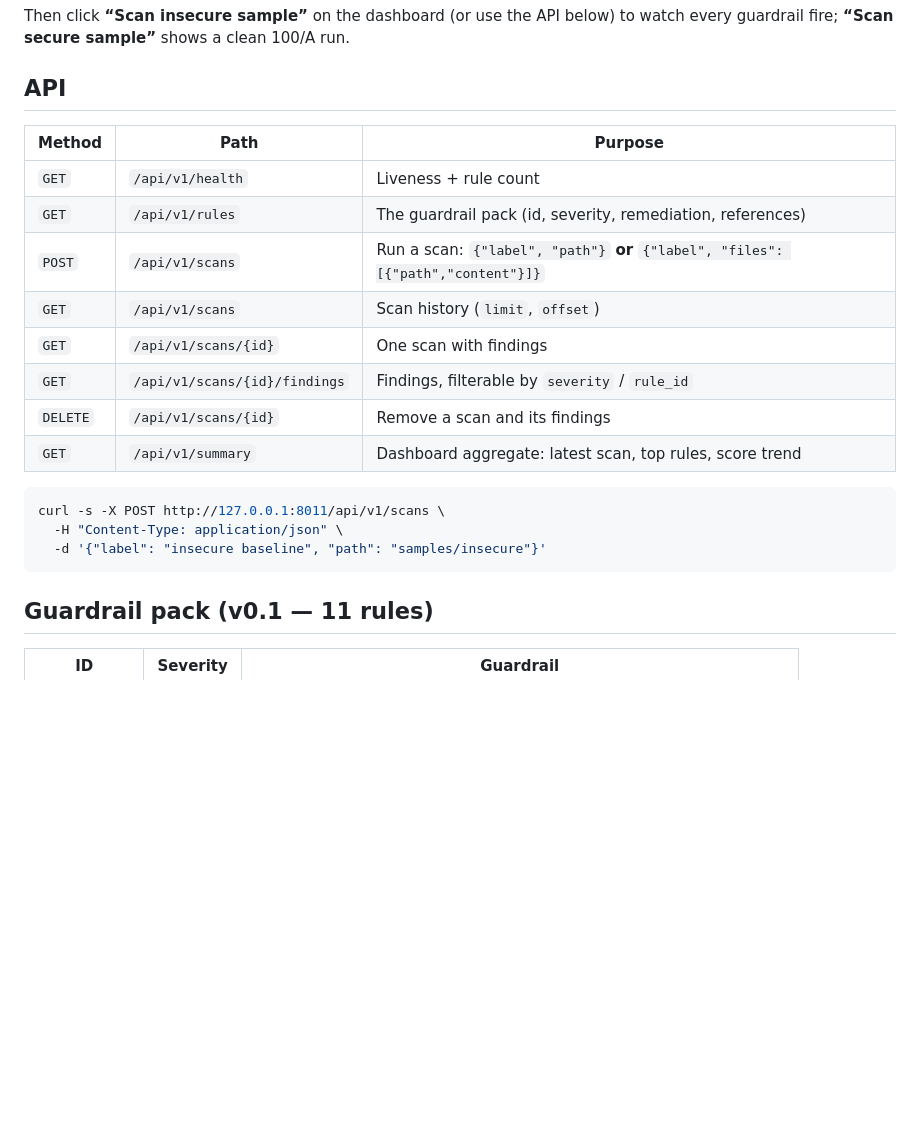
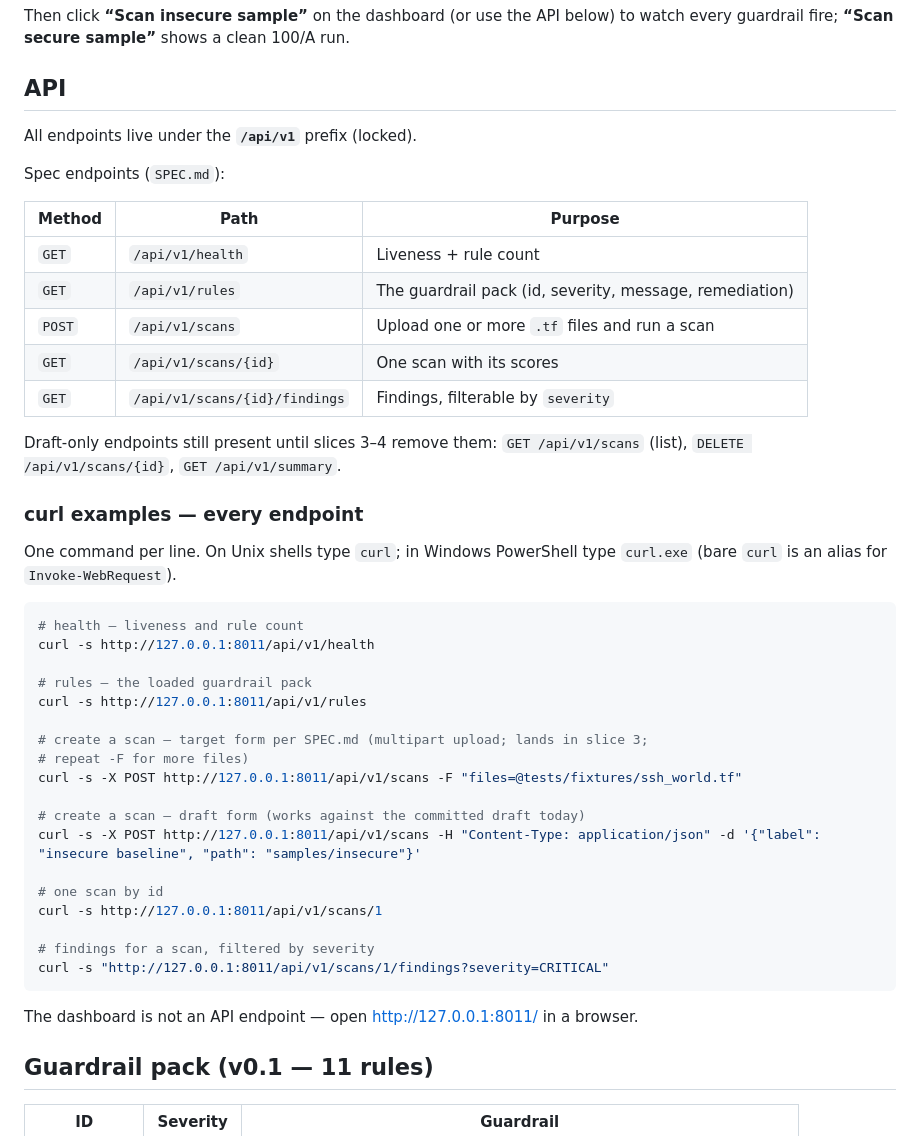
Before and after one commit to dmpnv/terraform-guardrail-auditor, a Markdown page: README.md, the part around the change. GitHub-like rendering; blank space fills up the shorter version.

Commit message:
lock /api/v1 prefix; README curl examples for every endpoint, verified live
Co-Authored-By: Claude Fable 5 <noreply@anthropic.com>

````diff
--- a/README.md
+++ b/README.md
@@ -40,22 +40,49 @@ to watch every guardrail fire; **“Scan secure sample”** shows a clean 100/A
 
 ## API
 
+All endpoints live under the **`/api/v1`** prefix (locked).
+
+Spec endpoints (`SPEC.md`):
+
 | Method | Path | Purpose |
 |---|---|---|
 | `GET`  | `/api/v1/health` | Liveness + rule count |
-| `GET`  | `/api/v1/rules` | The guardrail pack (id, severity, remediation, references) |
-| `POST` | `/api/v1/scans` | Run a scan: `{"label", "path"}` **or** `{"label", "files": [{"path","content"}]}` |
-| `GET`  | `/api/v1/scans` | Scan history (`limit`, `offset`) |
-| `GET`  | `/api/v1/scans/{id}` | One scan with findings |
-| `GET`  | `/api/v1/scans/{id}/findings` | Findings, filterable by `severity` / `rule_id` |
-| `DELETE` | `/api/v1/scans/{id}` | Remove a scan and its findings |
-| `GET`  | `/api/v1/summary` | Dashboard aggregate: latest scan, top rules, score trend |
+| `GET`  | `/api/v1/rules` | The guardrail pack (id, severity, message, remediation) |
+| `POST` | `/api/v1/scans` | Upload one or more `.tf` files and run a scan |
+| `GET`  | `/api/v1/scans/{id}` | One scan with its scores |
+| `GET`  | `/api/v1/scans/{id}/findings` | Findings, filterable by `severity` |
+
+Draft-only endpoints still present until slices 3–4 remove them:
+`GET /api/v1/scans` (list), `DELETE /api/v1/scans/{id}`, `GET /api/v1/summary`.
+
+### curl examples — every endpoint
+
+One command per line. On Unix shells type `curl`; in Windows PowerShell type
+`curl.exe` (bare `curl` is an alias for `Invoke-WebRequest`).
 
 ```bash
-curl -s -X POST http://127.0.0.1:8011/api/v1/scans \
-  -H "Content-Type: application/json" \
-  -d '{"label": "insecure baseline", "path": "samples/insecure"}'
+# health — liveness and rule count
+curl -s http://127.0.0.1:8011/api/v1/health
+
+# rules — the loaded guardrail pack
+curl -s http://127.0.0.1:8011/api/v1/rules
+
+# create a scan — target form per SPEC.md (multipart upload; lands in slice 3;
+# repeat -F for more files)
+curl -s -X POST http://127.0.0.1:8011/api/v1/scans -F "files=@tests/fixtures/ssh_world.tf"
+
+# create a scan — draft form (works against the committed draft today)
+curl -s -X POST http://127.0.0.1:8011/api/v1/scans -H "Content-Type: application/json" -d '{"label": "insecure baseline", "path": "samples/insecure"}'
+
+# one scan by id
+curl -s http://127.0.0.1:8011/api/v1/scans/1
+
+# findings for a scan, filtered by severity
+curl -s "http://127.0.0.1:8011/api/v1/scans/1/findings?severity=CRITICAL"
 ```
+
+The dashboard is not an API endpoint — open <http://127.0.0.1:8011/> in a
+browser.
 
 ## Guardrail pack (v0.1 — 11 rules)
 
````
Also changed, not shown: SPEC.md (+5 -4 lines), prompts.md (+26 -0 lines).
